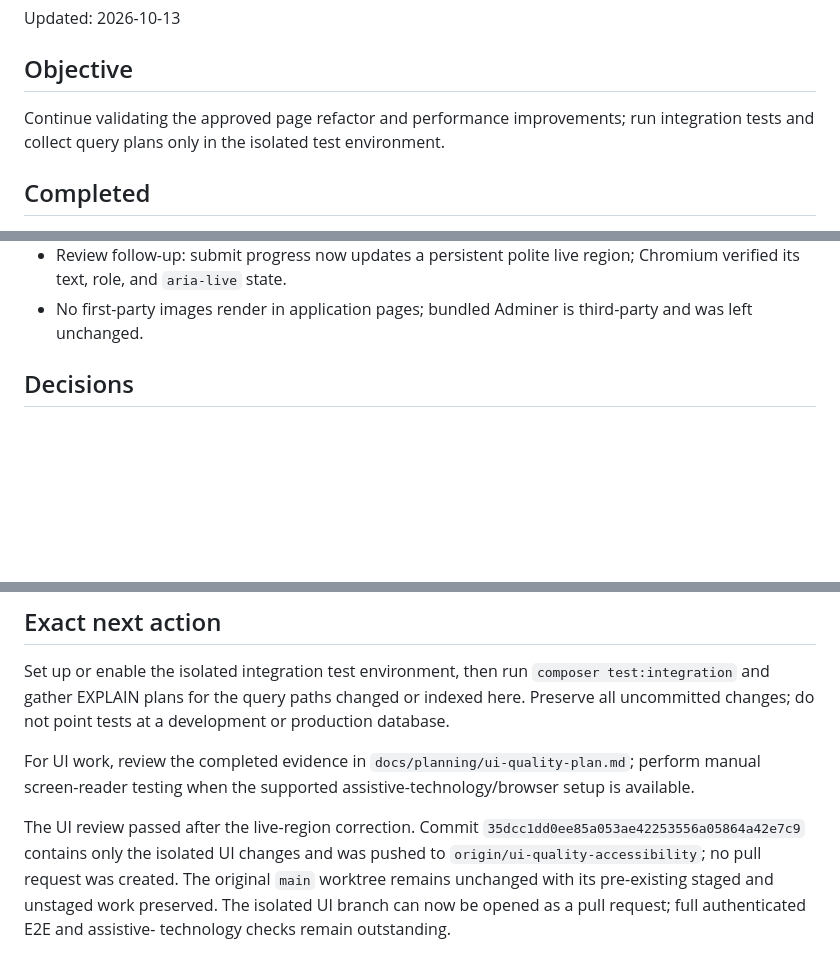
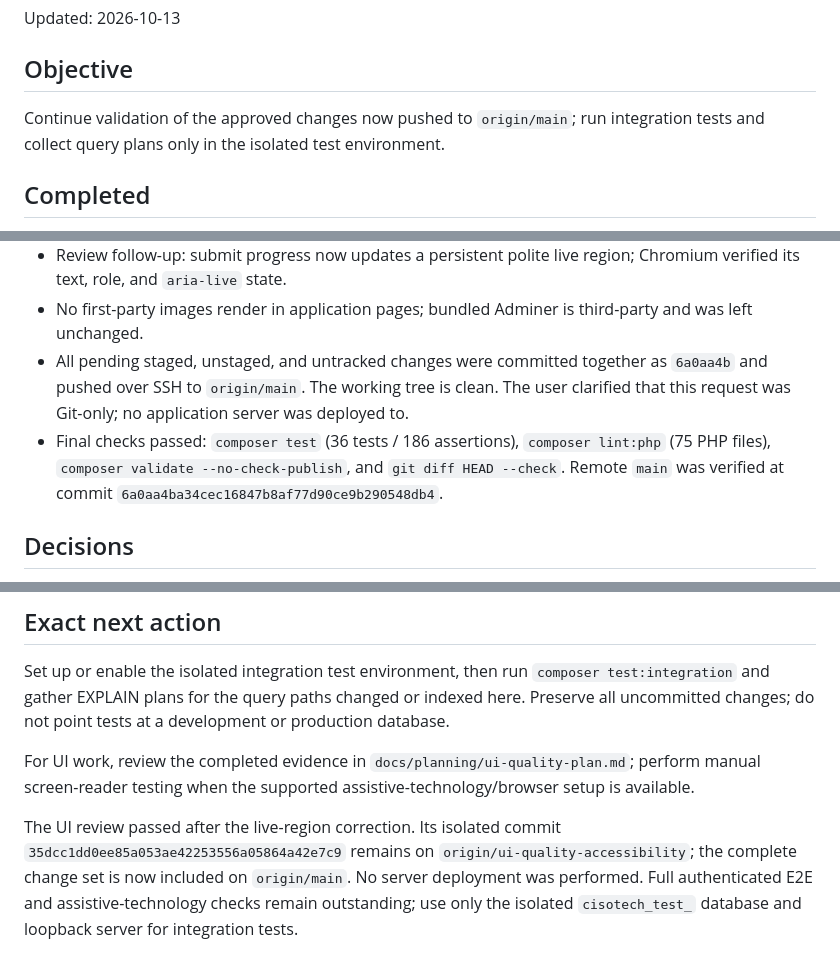
Before and after one commit to saksak-sinagol/cisotech, a Markdown page: docs/ai/SESSION-HANDOFF.md, 3 parts joined by grey strips. Drawn GitHub-style; blank space fills up the shorter version.

```diff
--- a/docs/ai/SESSION-HANDOFF.md
+++ b/docs/ai/SESSION-HANDOFF.md
@@ -4,8 +4,8 @@ Updated: 2026-10-13
 
 ## Objective
 
-Continue validating the approved page refactor and performance improvements;
-run integration tests and collect query plans only in the isolated test
+Continue validation of the approved changes now pushed to `origin/main`; run
+integration tests and collect query plans only in the isolated test
 environment.
 
 ## Completed
@@ -80,6 +80,14 @@ environment.
   Chromium verified its text, role, and `aria-live` state.
 - No first-party images render in application pages; bundled Adminer is
   third-party and was left unchanged.
+- All pending staged, unstaged, and untracked changes were committed together
+  as `6a0aa4b` and pushed over SSH to `origin/main`. The working tree is clean.
+  The user clarified that this request was Git-only; no application server was
+  deployed to.
+- Final checks passed: `composer test` (36 tests / 186 assertions),
+  `composer lint:php` (75 PHP files), `composer validate --no-check-publish`,
+  and `git diff HEAD --check`. Remote `main` was verified at commit
+  `6a0aa4ba34cec16847b8af77d90ce9b290548db4`.
 
 ## Decisions
 
@@ -117,10 +125,9 @@ For UI work, review the completed evidence in
 `docs/planning/ui-quality-plan.md`; perform manual screen-reader testing when
 the supported assistive-technology/browser setup is available.
 
-The UI review passed after the live-region correction. Commit
-`35dcc1dd0ee85a053ae42253556a05864a42e7c9` contains only the isolated UI
-changes and was pushed to `origin/ui-quality-accessibility`; no pull request
-was created. The original `main` worktree remains unchanged with its
-pre-existing staged and unstaged work preserved. The isolated UI branch can
-now be opened as a pull request; full authenticated E2E and assistive-
-technology checks remain outstanding.
+The UI review passed after the live-region correction. Its isolated commit
+`35dcc1dd0ee85a053ae42253556a05864a42e7c9` remains on
+`origin/ui-quality-accessibility`; the complete change set is now included on
+`origin/main`. No server deployment was performed. Full authenticated E2E and
+assistive-technology checks remain outstanding; use only the isolated
+`cisotech_test_` database and loopback server for integration tests.
```
Also changed, not shown: docs/ai/CURRENT-STATE.md (+14 -7 lines).
